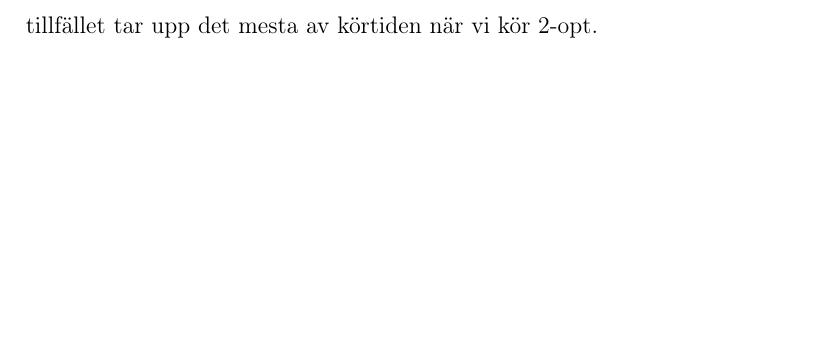
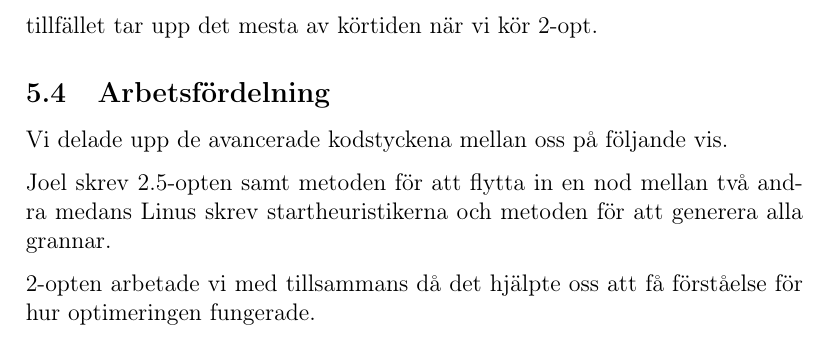
Before and after one commit to ecksun/TSP-avalg-proj1, a LaTeX document (rapport/project_1.tex): part of page 9 of 9, cut so that both start at the same text, the shorter picture padded with empty space. Compiled offline with pdfLaTeX.

Commit message:
Arbetsfördelningt

```diff
--- a/rapport/project_1.tex
+++ b/rapport/project_1.tex
@@ -343,6 +343,14 @@ en trädliknande struktur som håller koll på ordningen hos dess barn kommer
 operationen \texttt{reverse} att gå betydligt mycket fortare, vilket för
 tillfället tar upp det mesta av körtiden när vi kör 2-opt.
 
+\subsection{Arbetsfördelning}
 
+Vi delade upp de avancerade kodstyckena mellan oss på följande vis.
+
+Joel skrev 2.5-opten samt metoden för att flytta in en nod mellan två andra medans
+Linus skrev startheuristikerna och metoden för att generera alla grannar.
+
+2-opten arbetade vi med tillsammans då det hjälpte oss att få förståelse för hur
+optimeringen fungerade.
 
 \end{document}
```
